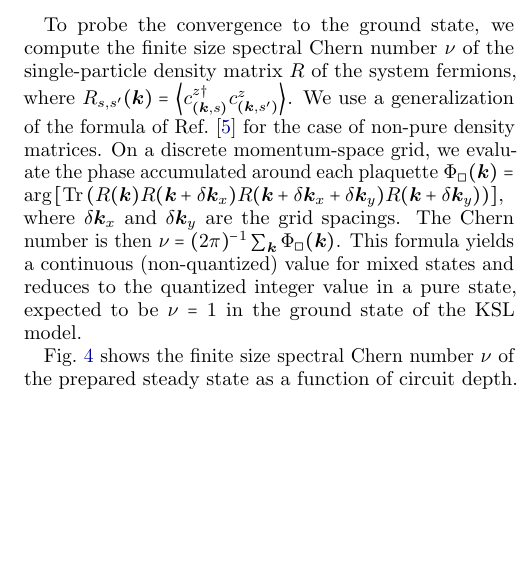
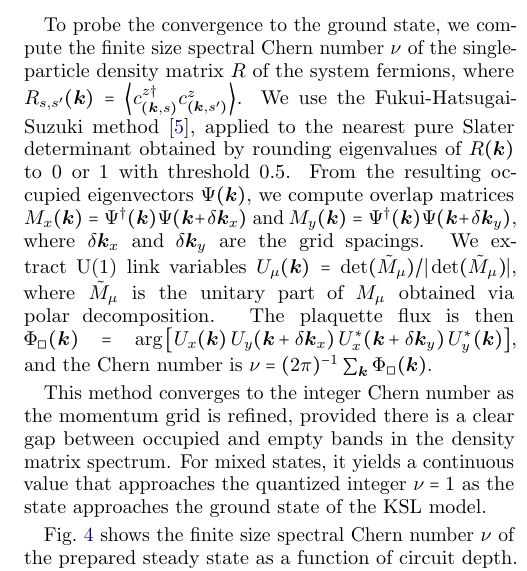
Before and after one commit to kishonyWIS/variational_cooling_ksl, a LaTeX paper (main.tex): part of one column of page 5 of 6, cut so that both start at the same text, the shorter picture padded with empty space. Compiled offline with pdfLaTeX.

Commit message:
update main.tex for new chern number computation

```diff
--- a/main.tex
+++ b/main.tex
@@ -311,8 +311,9 @@ We observe that even with $p=5$ layers, the protocol achieves performance compar
 
 \subsection{Finite Size Spectral Chern Number vs. Circuit Depth}
 
-To probe the convergence to the ground state, we compute the finite size spectral Chern number $\nu$ of the single-particle density matrix $R$ of the system fermions, where $R_{s,s'}(\bm{k})=\left\langle c_{(\bm{k},s)}^{z\dagger} c_{(\bm{k},s')}^{z}\right\rangle$. We use a generalization of the formula of Ref.~\cite{Fukui_2005} for the case of non-pure density matrices. On a discrete momentum-space grid, we evaluate the phase accumulated around each plaquette $\Phi_{\square}(\bm{k}) = \arg\left[\mathrm{Tr}\left(R(\bm{k}) R(\bm{k}+\delta\bm{k}_x) R(\bm{k}+\delta\bm{k}_x+\delta\bm{k}_y) R(\bm{k}+\delta\bm{k}_y)\right)\right]$, where $\delta\bm{k}_x$ and $\delta\bm{k}_y$ are the grid spacings. The Chern number is then $\nu = (2\pi)^{-1}\sum_{\bm{k}} \Phi_{\square}(\bm{k})$.
-This formula yields a continuous (non-quantized) value for mixed states and reduces to the quantized integer value in a pure state, expected to be $\nu=1$ in the ground state of the KSL model.
+To probe the convergence to the ground state, we compute the finite size spectral Chern number $\nu$ of the single-particle density matrix $R$ of the system fermions, where $R_{s,s'}(\bm{k})=\left\langle c_{(\bm{k},s)}^{z\dagger} c_{(\bm{k},s')}^{z}\right\rangle$. We use the Fukui-Hatsugai-Suzuki method~\cite{Fukui_2005}, applied to the nearest pure Slater determinant obtained by rounding eigenvalues of $R(\bm{k})$ to $0$ or $1$ with threshold $0.5$. From the resulting occupied eigenvectors $\Psi(\bm{k})$, we compute overlap matrices $M_x(\bm{k}) = \Psi^\dagger(\bm{k}) \Psi(\bm{k}+\delta\bm{k}_x)$ and $M_y(\bm{k}) = \Psi^\dagger(\bm{k}) \Psi(\bm{k}+\delta\bm{k}_y)$, where $\delta\bm{k}_x$ and $\delta\bm{k}_y$ are the grid spacings. We extract U(1) link variables $U_\mu(\bm{k}) = \det(\tilde{M}_\mu)/|\det(\tilde{M}_\mu)|$, where $\tilde{M}_\mu$ is the unitary part of $M_\mu$ obtained via polar decomposition. The plaquette flux is then $\Phi_{\square}(\bm{k}) = \arg\left[U_x(\bm{k}) \, U_y(\bm{k}+\delta\bm{k}_x) \, U_x^*(\bm{k}+\delta\bm{k}_y) \, U_y^*(\bm{k})\right]$, and the Chern number is $\nu = (2\pi)^{-1}\sum_{\bm{k}} \Phi_{\square}(\bm{k})$.
+
+This method converges to the integer Chern number as the momentum grid is refined, provided there is a clear gap between occupied and empty bands in the density matrix spectrum. For mixed states, it yields a continuous value that approaches the quantized integer $\nu=1$ as the state approaches the ground state of the KSL model.
 
 Fig.~\ref{fig:chern_vs_p} shows the finite size spectral Chern number $\nu$ of the prepared steady state as a function of circuit depth. As the circuit depth increases, the steady state value of the Chern number rapidly approaches $\nu=1$.
 
```
